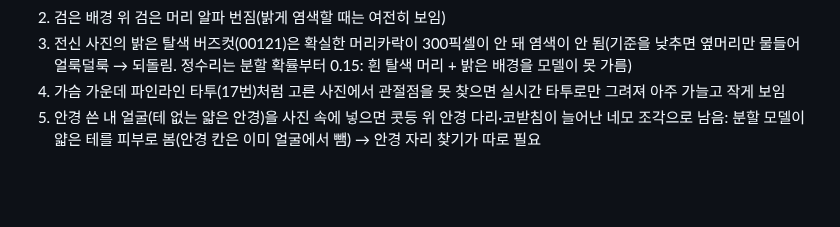
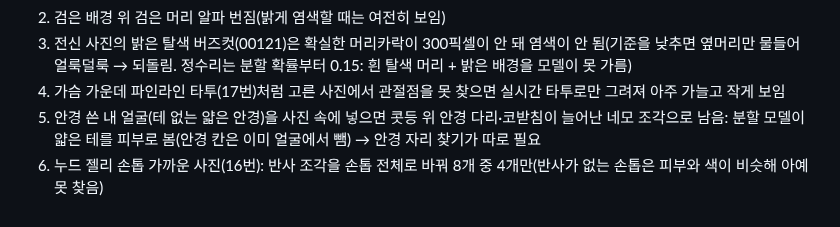
Before and after one commit to rudals906377/IRIS, a Markdown page: docs/devlog/2026-10-17.md, the part around the change. GitHub-like rendering; blank space fills up the shorter version.

Commit message:
개발일지: 2026-10-17 누드 손톱 남은 과제 추가
Co-Authored-By: Claude Opus 5.5 <noreply@anthropic.com>
Claude-Session: https://claude.ai/code/session_0131EChKRVZ8UDSV4gMqdETe

```diff
--- a/docs/devlog/2026-10-17.md
+++ b/docs/devlog/2026-10-17.md
@@ -48,3 +48,4 @@
 3. 전신 사진의 밝은 탈색 버즈컷(00121)은 확실한 머리카락이 300픽셀이 안 돼 염색이 안 됨(기준을 낮추면 옆머리만 물들어 얼룩덜룩 → 되돌림. 정수리는 분할 확률부터 0.15: 흰 탈색 머리 + 밝은 배경을 모델이 못 가름)
 3. 가슴 가운데 파인라인 타투(17번)처럼 고른 사진에서 관절점을 못 찾으면 실시간 타투로만 그려져 아주 가늘고 작게 보임
 4. 안경 쓴 내 얼굴(테 없는 얇은 안경)을 사진 속에 넣으면 콧등 위 안경 다리·코받침이 늘어난 네모 조각으로 남음: 분할 모델이 얇은 테를 피부로 봄(안경 칸은 이미 얼굴에서 뺌) → 안경 자리 찾기가 따로 필요
+5. 누드 젤리 손톱 가까운 사진(16번): 반사 조각을 손톱 전체로 바꿔 8개 중 4개만(반사가 없는 손톱은 피부와 색이 비슷해 아예 못 찾음)
```
